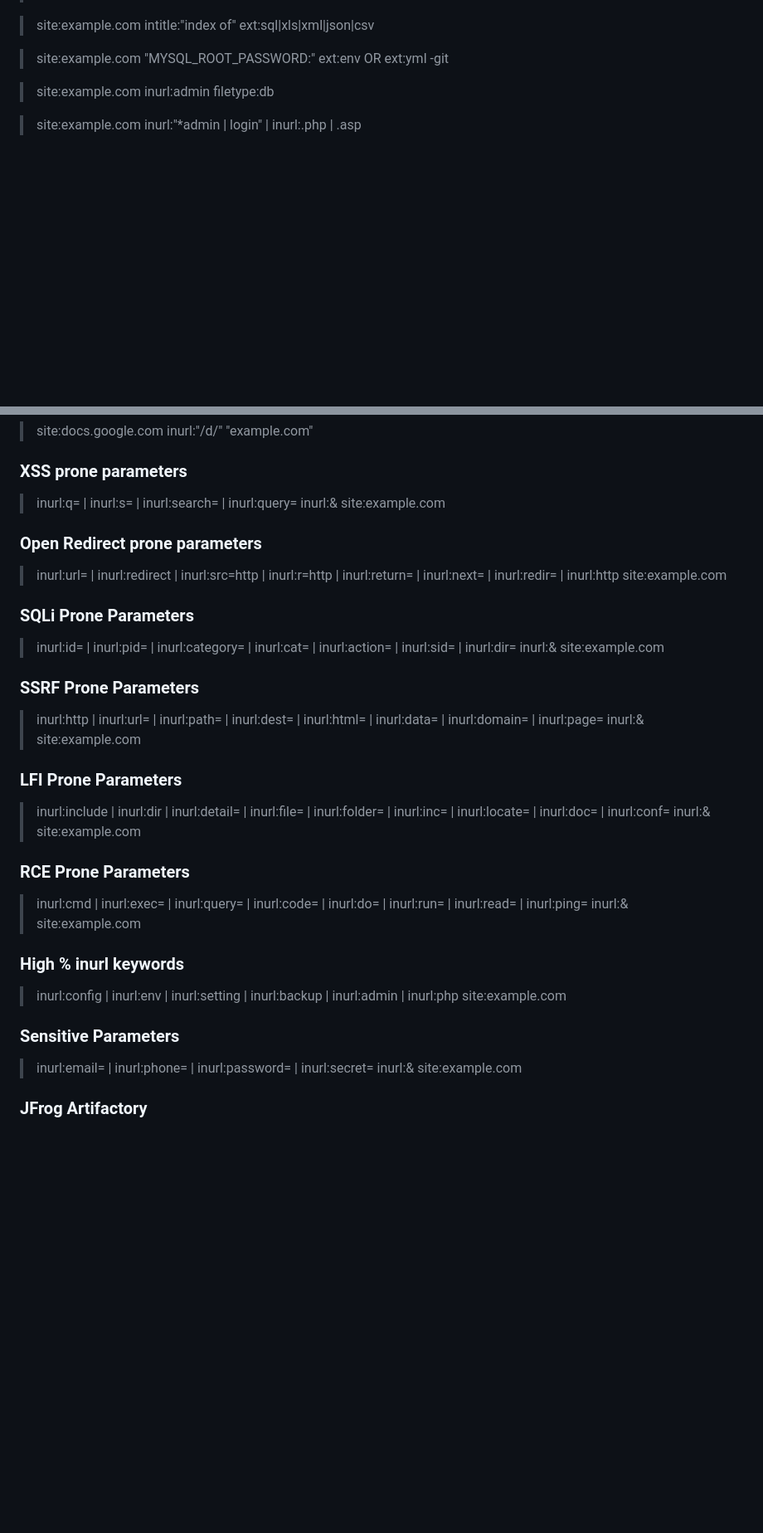
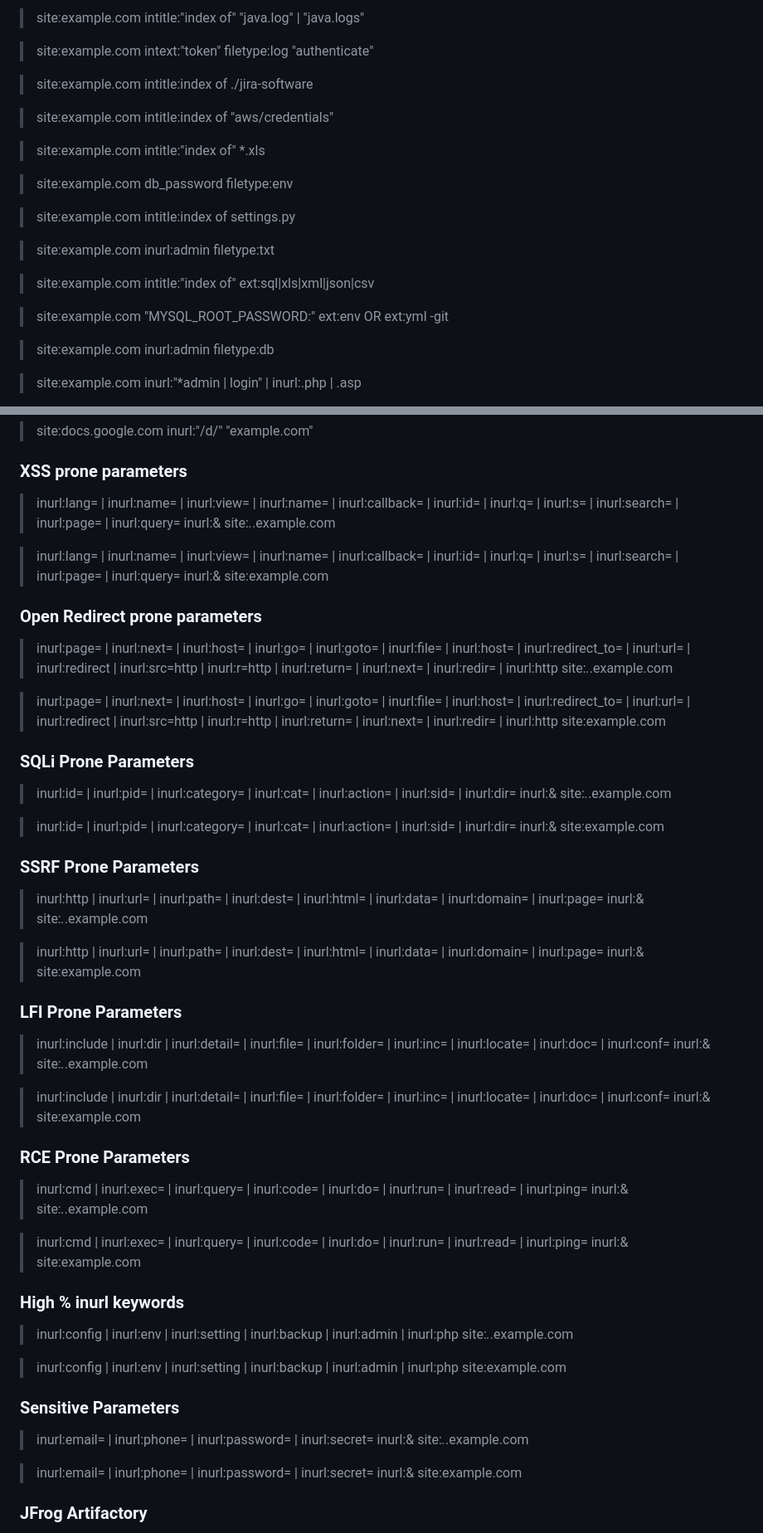
Before and after one commit to reewardius/bugbounty-dorks, a Markdown page: README.md, 2 parts joined by grey strips. Shown at 83% size. GitHub-like rendering; blank space fills up the shorter version.

```diff
--- a/README.md
+++ b/README.md
@@ -41,3 +126,18 @@ A list of Google Dorks for Bug Bounty, Web Application Security, and Pentesting
+> site:example.com intitle:"index of" "java.log" | "java.logs"
+
+> site:example.com intext:"token" filetype:log "authenticate"
+
+> site:example.com intitle:index of ./jira-software
+
+> site:example.com intitle:index of "aws/credentials"
+
+> site:example.com intitle:"index of" *.xls
+
+> site:example.com db_password filetype:env
+
+> site:example.com intitle:index of settings.py
+
+> site:example.com inurl:admin filetype:txt
 
 > site:example.com intitle:"index of" ext:sql|xls|xml|json|csv
 
@@ -274,33 +374,49 @@ A list of Google Dorks for Bug Bounty, Web Application Security, and Pentesting
 
 ### XSS prone parameters
 
-> inurl:q= | inurl:s= | inurl:search= | inurl:query= inurl:& site:example.com
+> inurl:lang= | inurl:name= | inurl:view= | inurl:name= | inurl:callback= | inurl:id= | inurl:q= | inurl:s= | inurl:search= | inurl:page= | inurl:query= inurl:& site:*.*.example.com
+
+> inurl:lang= | inurl:name= | inurl:view= | inurl:name= | inurl:callback= | inurl:id= | inurl:q= | inurl:s= | inurl:search= | inurl:page= | inurl:query= inurl:& site:example.com
 
 ### Open Redirect prone parameters
 
-> inurl:url= | inurl:redirect | inurl:src=http | inurl:r=http | inurl:return= | inurl:next= | inurl:redir= | inurl:http site:example.com
+> inurl:page= | inurl:next= | inurl:host= | inurl:go= | inurl:goto= | inurl:file= | inurl:host= | inurl:redirect_to= | inurl:url= | inurl:redirect | inurl:src=http | inurl:r=http | inurl:return= | inurl:next= | inurl:redir= | inurl:http site:*.*.example.com
+
+> inurl:page= | inurl:next= | inurl:host= | inurl:go= | inurl:goto= | inurl:file= | inurl:host= | inurl:redirect_to= | inurl:url= | inurl:redirect | inurl:src=http | inurl:r=http | inurl:return= | inurl:next= | inurl:redir= | inurl:http site:example.com
 
 ### SQLi Prone Parameters
+
+> inurl:id= | inurl:pid= | inurl:category= | inurl:cat= | inurl:action= | inurl:sid= | inurl:dir= inurl:& site:*.*.example.com
 
 > inurl:id= | inurl:pid= | inurl:category= | inurl:cat= | inurl:action= | inurl:sid= | inurl:dir= inurl:& site:example.com
 
 ### SSRF Prone Parameters
 
+> inurl:http | inurl:url= | inurl:path= | inurl:dest= | inurl:html= | inurl:data= | inurl:domain=  | inurl:page= inurl:& site:*.*.example.com
+
 > inurl:http | inurl:url= | inurl:path= | inurl:dest= | inurl:html= | inurl:data= | inurl:domain=  | inurl:page= inurl:& site:example.com
 
 ### LFI Prone Parameters
+
+> inurl:include | inurl:dir | inurl:detail= | inurl:file= | inurl:folder= | inurl:inc= | inurl:locate= | inurl:doc= | inurl:conf= inurl:& site:*.*.example.com
 
 > inurl:include | inurl:dir | inurl:detail= | inurl:file= | inurl:folder= | inurl:inc= | inurl:locate= | inurl:doc= | inurl:conf= inurl:& site:example.com
 
 ### RCE Prone Parameters
 
+> inurl:cmd | inurl:exec= | inurl:query= | inurl:code= | inurl:do= | inurl:run= | inurl:read=  | inurl:ping= inurl:& site:*.*.example.com
+
 > inurl:cmd | inurl:exec= | inurl:query= | inurl:code= | inurl:do= | inurl:run= | inurl:read=  | inurl:ping= inurl:& site:example.com
 
 ### High % inurl keywords
 
+> inurl:config | inurl:env | inurl:setting | inurl:backup | inurl:admin | inurl:php site:*.*.example.com
+
 > inurl:config | inurl:env | inurl:setting | inurl:backup | inurl:admin | inurl:php site:example.com
 
 ### Sensitive Parameters
+
+> inurl:email= | inurl:phone= | inurl:password= | inurl:secret= inurl:& site:*.*.example.com
 
 > inurl:email= | inurl:phone= | inurl:password= | inurl:secret= inurl:& site:example.com
 
```
Also changed, not shown: other parts of README.md (+85 -0 lines).
